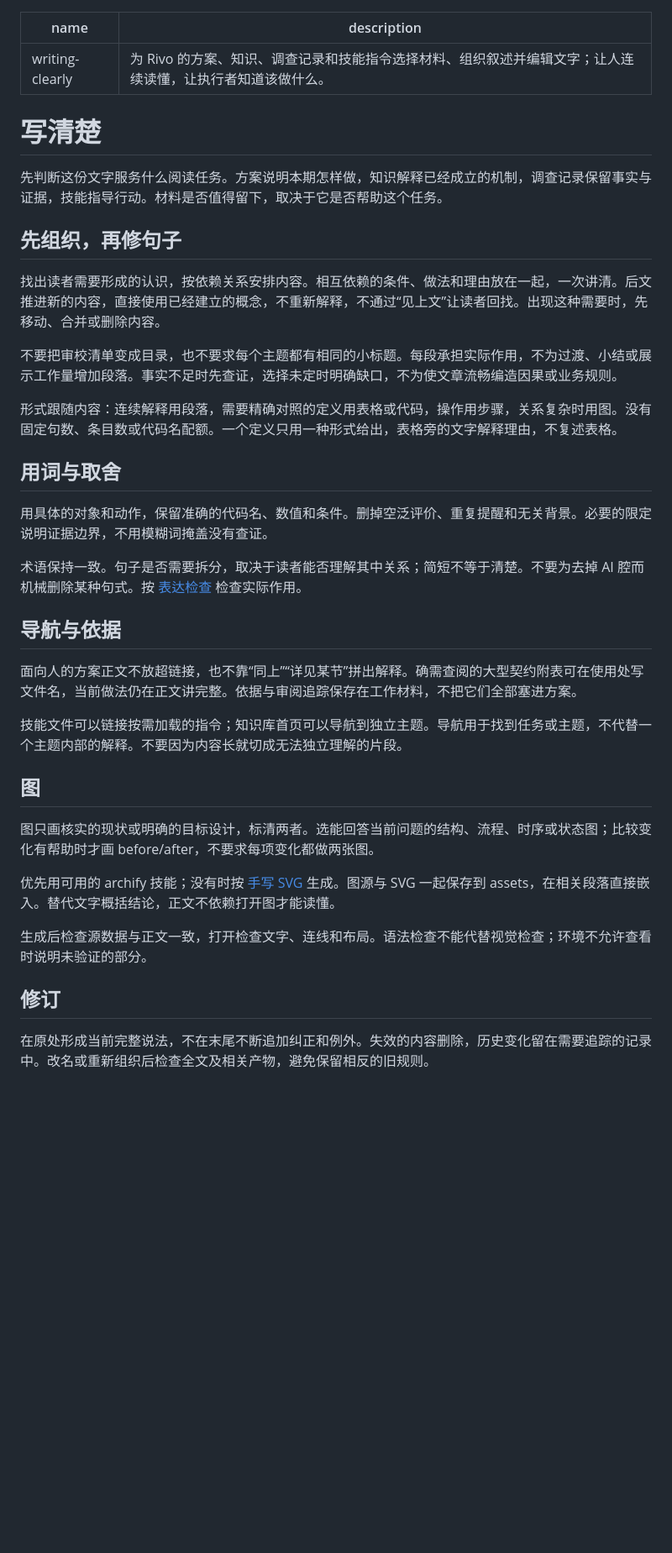
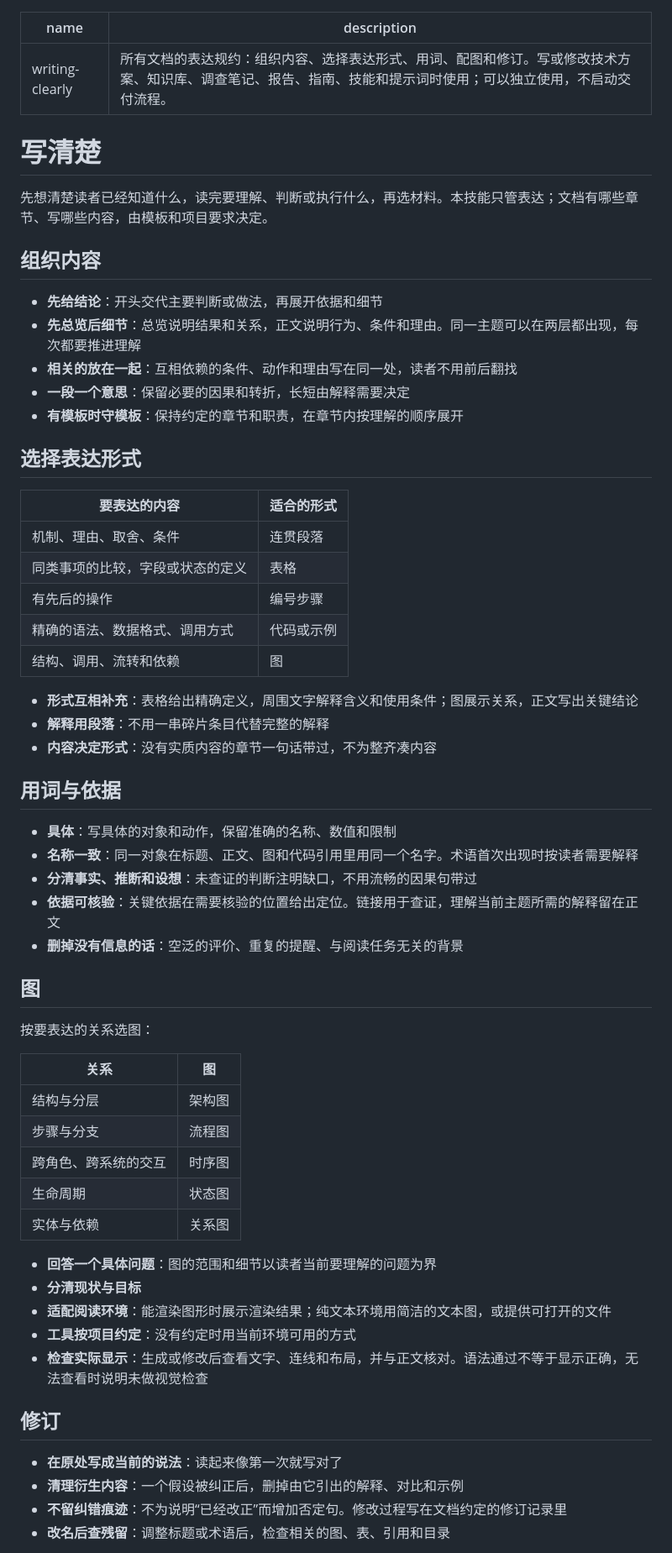
Before and after one commit to reflux-studio/rivo, a Markdown page: skills/writing-clearly/SKILL.md, the part around one of its changes. Shown at 84% size. Drawn GitHub-style; blank space fills up the shorter version.

Commit message:
refactor(writing-clearly): expression only, no tool binding
- covers organizing, form, wording, diagrams and revision for any document
- structure and required content belong to stage templates
- drop the Archify/SVG default and the bundled SVG template and pattern list

Co-Authored-By: Claude Opus 5.5 <noreply@anthropic.com>

```diff
--- a/skills/writing-clearly/SKILL.md
+++ b/skills/writing-clearly/SKILL.md
@@ -1,41 +1,64 @@
 ---
 name: writing-clearly
-description: 为 Rivo 的方案、知识、调查记录和技能指令选择材料、组织叙述并编辑文字；让人连续读懂，让执行者知道该做什么。
+description: 所有文档的表达规约：组织内容、选择表达形式、用词、配图和修订。写或修改技术方案、知识库、调查笔记、报告、指南、技能和提示词时使用；可以独立使用，不启动交付流程。
 ---
 
 # 写清楚
 
-先判断这份文字服务什么阅读任务。方案说明本期怎样做，知识解释已经成立的机制，调查记录保留事实与证据，技能指导行动。材料是否值得留下，取决于它是否帮助这个任务。
+先想清楚读者已经知道什么，读完要理解、判断或执行什么，再选材料。本技能只管表达；文档有哪些章节、写哪些内容，由模板和项目要求决定。
 
-## 先组织，再修句子
+## 组织内容
 
-找出读者需要形成的认识，按依赖关系安排内容。相互依赖的条件、做法和理由放在一起，一次讲清。后文推进新的内容，直接使用已经建立的概念，不重新解释，不通过“见上文”让读者回找。出现这种需要时，先移动、合并或删除内容。
+- **先给结论**：开头交代主要判断或做法，再展开依据和细节
+- **先总览后细节**：总览说明结果和关系，正文说明行为、条件和理由。同一主题可以在两层都出现，每次都要推进理解
+- **相关的放在一起**：互相依赖的条件、动作和理由写在同一处，读者不用前后翻找
+- **一段一个意思**：保留必要的因果和转折，长短由解释需要决定
+- **有模板时守模板**：保持约定的章节和职责，在章节内按理解的顺序展开
 
-不要把审校清单变成目录，也不要求每个主题都有相同的小标题。每段承担实际作用，不为过渡、小结或展示工作量增加段落。事实不足时先查证，选择未定时明确缺口，不为使文章流畅编造因果或业务规则。
+## 选择表达形式
 
-形式跟随内容：连续解释用段落，需要精确对照的定义用表格或代码，操作用步骤，关系复杂时用图。没有固定句数、条目数或代码名配额。一个定义只用一种形式给出，表格旁的文字解释理由，不复述表格。
+| 要表达的内容 | 适合的形式 |
+| --- | --- |
+| 机制、理由、取舍、条件 | 连贯段落 |
+| 同类事项的比较，字段或状态的定义 | 表格 |
+| 有先后的操作 | 编号步骤 |
+| 精确的语法、数据格式、调用方式 | 代码或示例 |
+| 结构、调用、流转和依赖 | 图 |
 
-## 用词与取舍
+- **形式互相补充**：表格给出精确定义，周围文字解释含义和使用条件；图展示关系，正文写出关键结论
+- **解释用段落**：不用一串碎片条目代替完整的解释
+- **内容决定形式**：没有实质内容的章节一句话带过，不为整齐凑内容
 
-用具体的对象和动作，保留准确的代码名、数值和条件。删掉空泛评价、重复提醒和无关背景。必要的限定说明证据边界，不用模糊词掩盖没有查证。
+## 用词与依据
 
-术语保持一致。句子是否需要拆分，取决于读者能否理解其中关系；简短不等于清楚。不要为去掉 AI 腔而机械删除某种句式。按 [表达检查](references/ai-patterns.md) 检查实际作用。
-
-## 导航与依据
-
-面向人的方案正文不放超链接，也不靠“同上”“详见某节”拼出解释。确需查阅的大型契约附表可在使用处写文件名，当前做法仍在正文讲完整。依据与审阅追踪保存在工作材料，不把它们全部塞进方案。
-
-技能文件可以链接按需加载的指令；知识库首页可以导航到独立主题。导航用于找到任务或主题，不代替一个主题内部的解释。不要因为内容长就切成无法独立理解的片段。
+- **具体**：写具体的对象和动作，保留准确的名称、数值和限制
+- **名称一致**：同一对象在标题、正文、图和代码引用里用同一个名字。术语首次出现时按读者需要解释
+- **分清事实、推断和设想**：未查证的判断注明缺口，不用流畅的因果句带过
+- **依据可核验**：关键依据在需要核验的位置给出定位。链接用于查证，理解当前主题所需的解释留在正文
+- **删掉没有信息的话**：空泛的评价、重复的提醒、与阅读任务无关的背景
 
 ## 图
 
-图只画核实的现状或明确的目标设计，标清两者。选能回答当前问题的结构、流程、时序或状态图；比较变化有帮助时才画 before/after，不要求每项变化都做两张图。
+按要表达的关系选图：
 
-优先用可用的 archify 技能；没有时按 [手写 SVG](references/hand-drawn-svg.md) 生成。图源与 SVG 一起保存到 assets，在相关段落直接嵌入。替代文字概括结论，正文不依赖打开图才能读懂。
+| 关系 | 图 |
+| --- | --- |
+| 结构与分层 | 架构图 |
+| 步骤与分支 | 流程图 |
+| 跨角色、跨系统的交互 | 时序图 |
+| 生命周期 | 状态图 |
+| 实体与依赖 | 关系图 |
 
-生成后检查源数据与正文一致，打开检查文字、连线和布局。语法检查不能代替视觉检查；环境不允许查看时说明未验证的部分。
+- **回答一个具体问题**：图的范围和细节以读者当前要理解的问题为界
+- **分清现状与目标**
+- **适配阅读环境**：能渲染图形时展示渲染结果；纯文本环境用简洁的文本图，或提供可打开的文件
+- **工具按项目约定**：没有约定时用当前环境可用的方式
+- **检查实际显示**：生成或修改后查看文字、连线和布局，并与正文核对。语法通过不等于显示正确，无法查看时说明未做视觉检查
 
 ## 修订
 
-在原处形成当前完整说法，不在末尾不断追加纠正和例外。失效的内容删除，历史变化留在需要追踪的记录中。改名或重新组织后检查全文及相关产物，避免保留相反的旧规则。
+- **在原处写成当前的说法**：读起来像第一次就写对了
+- **清理衍生内容**：一个假设被纠正后，删掉由它引出的解释、对比和示例
+- **不留纠错痕迹**：不为说明“已经改正”而增加否定句。修改过程写在文档约定的修订记录里
+- **改名后查残留**：调整标题或术语后，检查相关的图、表、引用和目录
 
```
Also changed, not shown: other parts of skills/writing-clearly/SKILL.md (+7 -1 lines), 2 other files.
